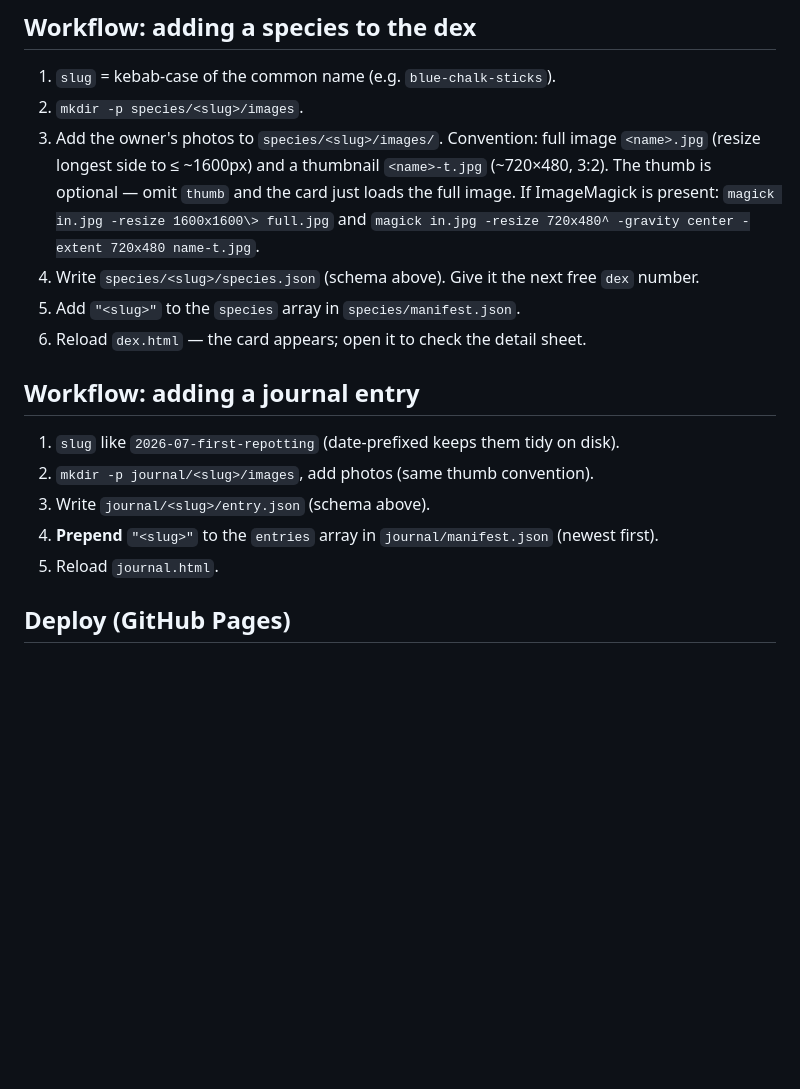
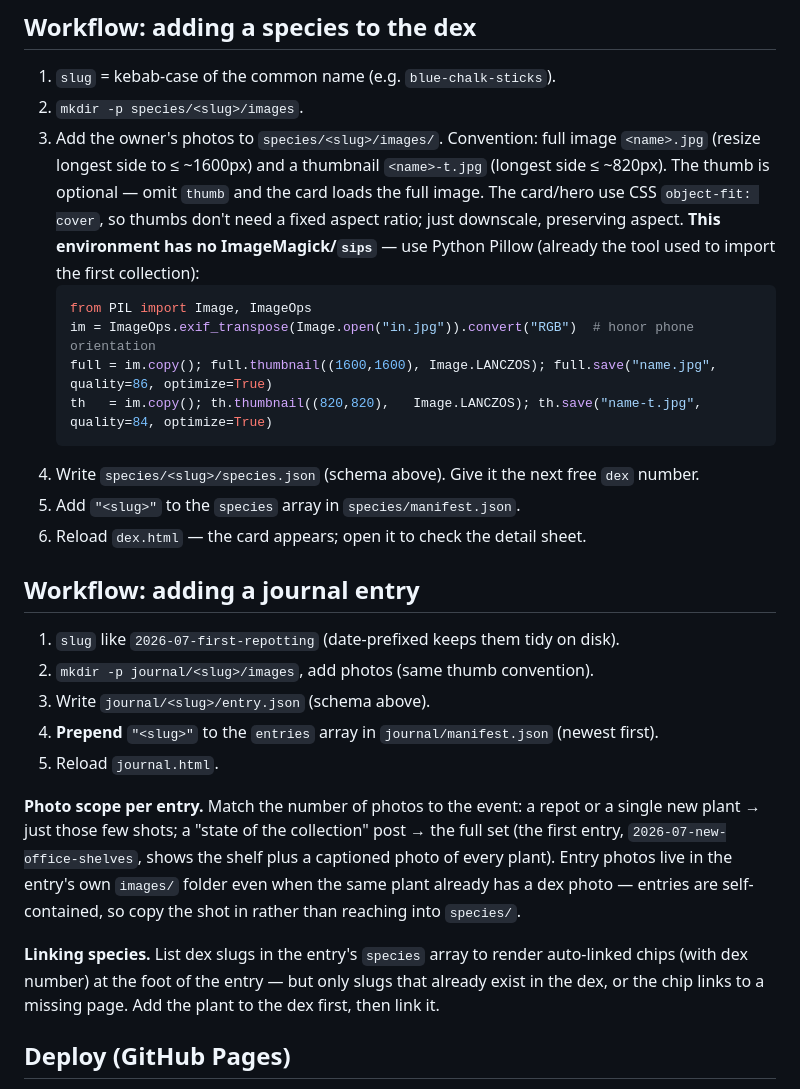
Before and after one commit to evanhanders/succulents, a Markdown page: CLAUDE.md, the part around the change. GitHub-like rendering; blank space fills up the shorter version.

Commit message:
Docs: correct image tooling (Pillow, no ImageMagick) + journal photo guidance
Updates CLAUDE.md to reflect this session's actual workflow: images are
processed with Python Pillow (the environment has no ImageMagick/sips), and
documents the per-entry photo-scope convention and the "add to dex before
linking" rule for journal species chips.

Co-Authored-By: Claude Opus 4.8 <noreply@anthropic.com>
Claude-Session: https://claude.ai/code/session_01Ffnrzm3fwaLGPiGeMJUnH9

````diff
--- a/CLAUDE.md
+++ b/CLAUDE.md
@@ -144,10 +144,17 @@ Add a form → add one CSS rule. Keep forms to 1–2 per species so cards stay c
 1. `slug` = kebab-case of the common name (e.g. `blue-chalk-sticks`).
 2. `mkdir -p species/<slug>/images`.
 3. Add the owner's photos to `species/<slug>/images/`. Convention: full image `<name>.jpg`
-   (resize longest side to ≤ ~1600px) and a thumbnail `<name>-t.jpg` (~720×480, 3:2). The thumb
-   is optional — omit `thumb` and the card just loads the full image. If ImageMagick is present:
-   `magick in.jpg -resize 1600x1600\> full.jpg` and
-   `magick in.jpg -resize 720x480^ -gravity center -extent 720x480 name-t.jpg`.
+   (resize longest side to ≤ ~1600px) and a thumbnail `<name>-t.jpg` (longest side ≤ ~820px).
+   The thumb is optional — omit `thumb` and the card loads the full image. The card/hero use CSS
+   `object-fit: cover`, so thumbs don't need a fixed aspect ratio; just downscale, preserving
+   aspect. **This environment has no ImageMagick/`sips`** — use Python Pillow (already the tool
+   used to import the first collection):
+   ```python
+   from PIL import Image, ImageOps
+   im = ImageOps.exif_transpose(Image.open("in.jpg")).convert("RGB")  # honor phone orientation
+   full = im.copy(); full.thumbnail((1600,1600), Image.LANCZOS); full.save("name.jpg", quality=86, optimize=True)
+   th   = im.copy(); th.thumbnail((820,820),   Image.LANCZOS); th.save("name-t.jpg", quality=84, optimize=True)
+   ```
 4. Write `species/<slug>/species.json` (schema above). Give it the next free `dex` number.
 5. Add `"<slug>"` to the `species` array in `species/manifest.json`.
 6. Reload `dex.html` — the card appears; open it to check the detail sheet.
@@ -159,6 +166,16 @@ Add a form → add one CSS rule. Keep forms to 1–2 per species so cards stay c
 3. Write `journal/<slug>/entry.json` (schema above).
 4. **Prepend** `"<slug>"` to the `entries` array in `journal/manifest.json` (newest first).
 5. Reload `journal.html`.
+
+**Photo scope per entry.** Match the number of photos to the event: a repot or a single new
+plant → just those few shots; a "state of the collection" post → the full set (the first entry,
+`2026-07-new-office-shelves`, shows the shelf plus a captioned photo of every plant). Entry
+photos live in the entry's own `images/` folder even when the same plant already has a dex photo
+— entries are self-contained, so copy the shot in rather than reaching into `species/`.
+
+**Linking species.** List dex slugs in the entry's `species` array to render auto-linked chips
+(with dex number) at the foot of the entry — but only slugs that already exist in the dex, or the
+chip links to a missing page. Add the plant to the dex first, then link it.
 
 ## Deploy (GitHub Pages)
 
````
